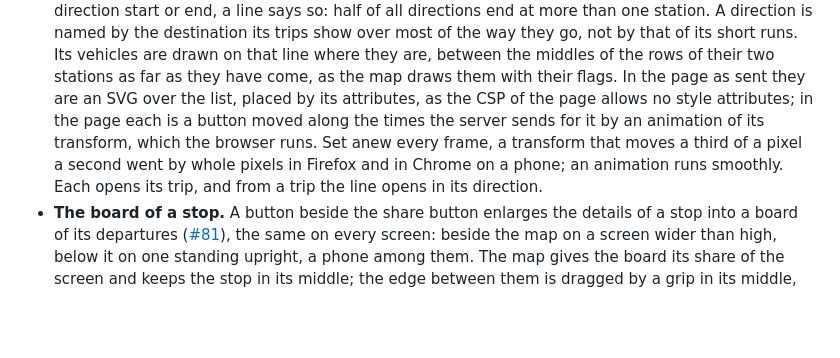
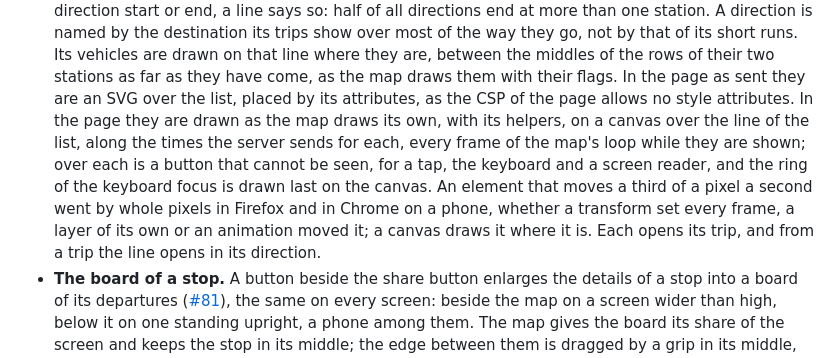
Before and after one commit to xiidoz/netnou, a Markdown page: docs/architecture.md, the part around the change. Rendered like a GitHub page; blank space fills up the shorter version.

Commit message:
docs(page): the vehicles on the stops of a line are drawn on a canvas
Co-Authored-By: Claude Opus 5.5 <noreply@anthropic.com>

```diff
--- a/docs/architecture.md
+++ b/docs/architecture.md
@@ -787,12 +787,16 @@ otherwise a server would load a file written by older code:
   of the rows of their two stations as far as they have come, as the map
   draws them with their flags. In the page as sent they are an SVG over the
   list, placed by its attributes, as the CSP of the page allows no style
-  attributes; in the page each is a button moved along the times the
-  server sends for it by an animation of its transform, which the browser
-  runs. Set anew every frame, a transform that moves a third of a pixel a
-  second went by whole pixels in Firefox and in Chrome on a phone; an
-  animation runs smoothly. Each opens its trip, and from a trip the line
-  opens in its direction.
+  attributes. In the page they are drawn as the map draws its own, with
+  its helpers, on a canvas over the line of the list, along the times the
+  server sends for each, every frame of the map's loop while they are
+  shown; over each is a button that cannot be seen, for a tap, the
+  keyboard and a screen reader, and the ring of the keyboard focus is drawn
+  last on the canvas. An element that moves a third of a pixel a second
+  went by whole pixels in Firefox and in Chrome on a phone, whether a
+  transform set every frame, a layer of its own or an animation moved it;
+  a canvas draws it where it is. Each opens its trip, and from a trip the
+  line opens in its direction.
 - **The board of a stop.** A button beside the share button enlarges the
   details of a stop into a board of its departures
   ([#81](https://github.com/xiidoz/netnou/issues/81)), the same on every
```
